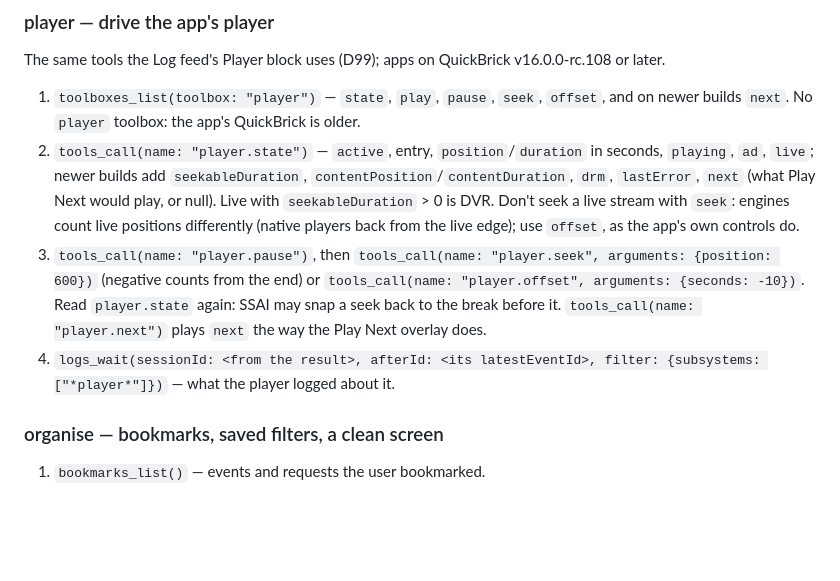
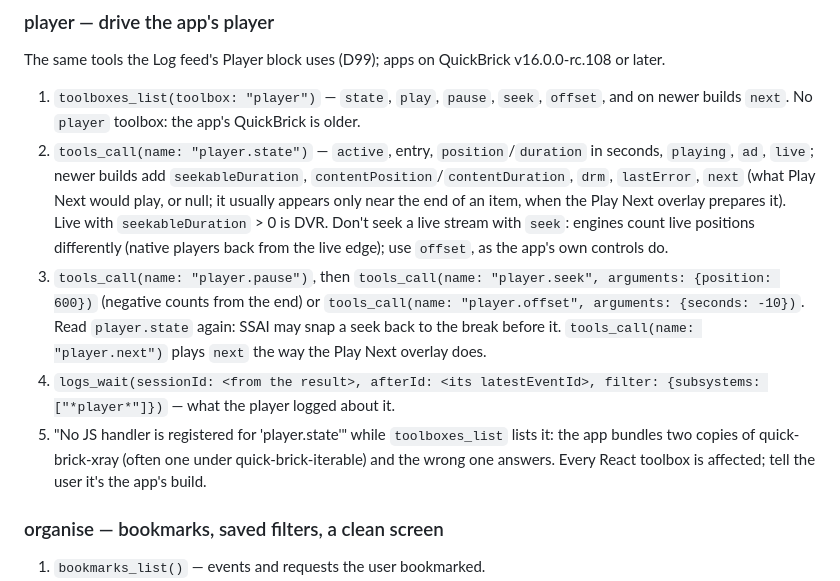
Before and after one commit to applicaster/Beaver, a Markdown page: Beaver/Resources/MCP.md, the part around the change. GitHub-like rendering; blank space fills up the shorter version.

Commit message:
feat: player recipe notes when next appears and the duplicate X-Ray symptom

```diff
--- a/Beaver/Resources/MCP.md
+++ b/Beaver/Resources/MCP.md
@@ -415,9 +415,10 @@ over the Chrome DevTools Protocol. The TV's developer mode must be on.
 The same tools the Log feed's Player block uses (D99); apps on QuickBrick v16.0.0-rc.108 or later.
 
 1. `toolboxes_list(toolbox: "player")` — `state`, `play`, `pause`, `seek`, `offset`, and on newer builds `next`. No `player` toolbox: the app's QuickBrick is older.
-2. `tools_call(name: "player.state")` — `active`, entry, `position`/`duration` in seconds, `playing`, `ad`, `live`; newer builds add `seekableDuration`, `contentPosition`/`contentDuration`, `drm`, `lastError`, `next` (what Play Next would play, or null). Live with `seekableDuration` > 0 is DVR. Don't seek a live stream with `seek`: engines count live positions differently (native players back from the live edge); use `offset`, as the app's own controls do.
+2. `tools_call(name: "player.state")` — `active`, entry, `position`/`duration` in seconds, `playing`, `ad`, `live`; newer builds add `seekableDuration`, `contentPosition`/`contentDuration`, `drm`, `lastError`, `next` (what Play Next would play, or null; it usually appears only near the end of an item, when the Play Next overlay prepares it). Live with `seekableDuration` > 0 is DVR. Don't seek a live stream with `seek`: engines count live positions differently (native players back from the live edge); use `offset`, as the app's own controls do.
 3. `tools_call(name: "player.pause")`, then `tools_call(name: "player.seek", arguments: {position: 600})` (negative counts from the end) or `tools_call(name: "player.offset", arguments: {seconds: -10})`. Read `player.state` again: SSAI may snap a seek back to the break before it. `tools_call(name: "player.next")` plays `next` the way the Play Next overlay does.
 4. `logs_wait(sessionId: <from the result>, afterId: <its latestEventId>, filter: {subsystems: ["*player*"]})` — what the player logged about it.
+5. "No JS handler is registered for 'player.state'" while `toolboxes_list` lists it: the app bundles two copies of quick-brick-xray (often one under quick-brick-iterable) and the wrong one answers. Every React toolbox is affected; tell the user it's the app's build.
 
 ### organise — bookmarks, saved filters, a clean screen
 
```
